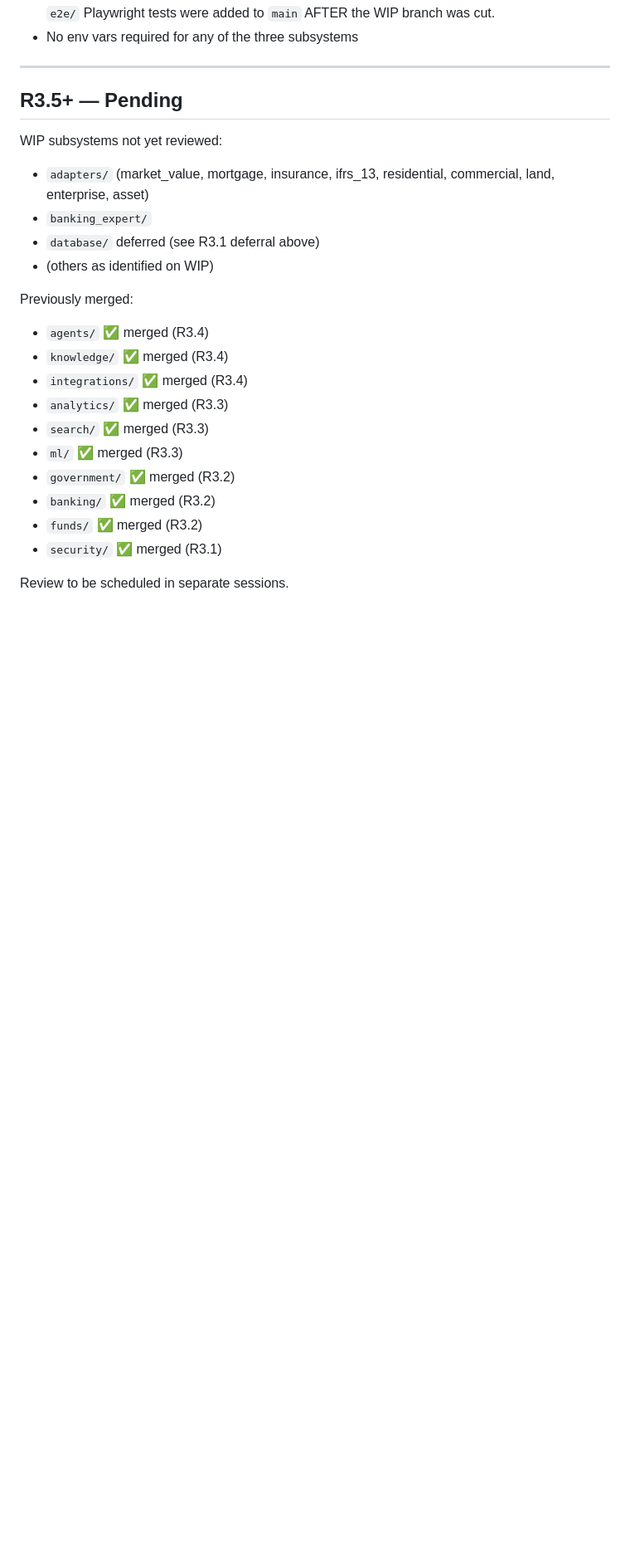
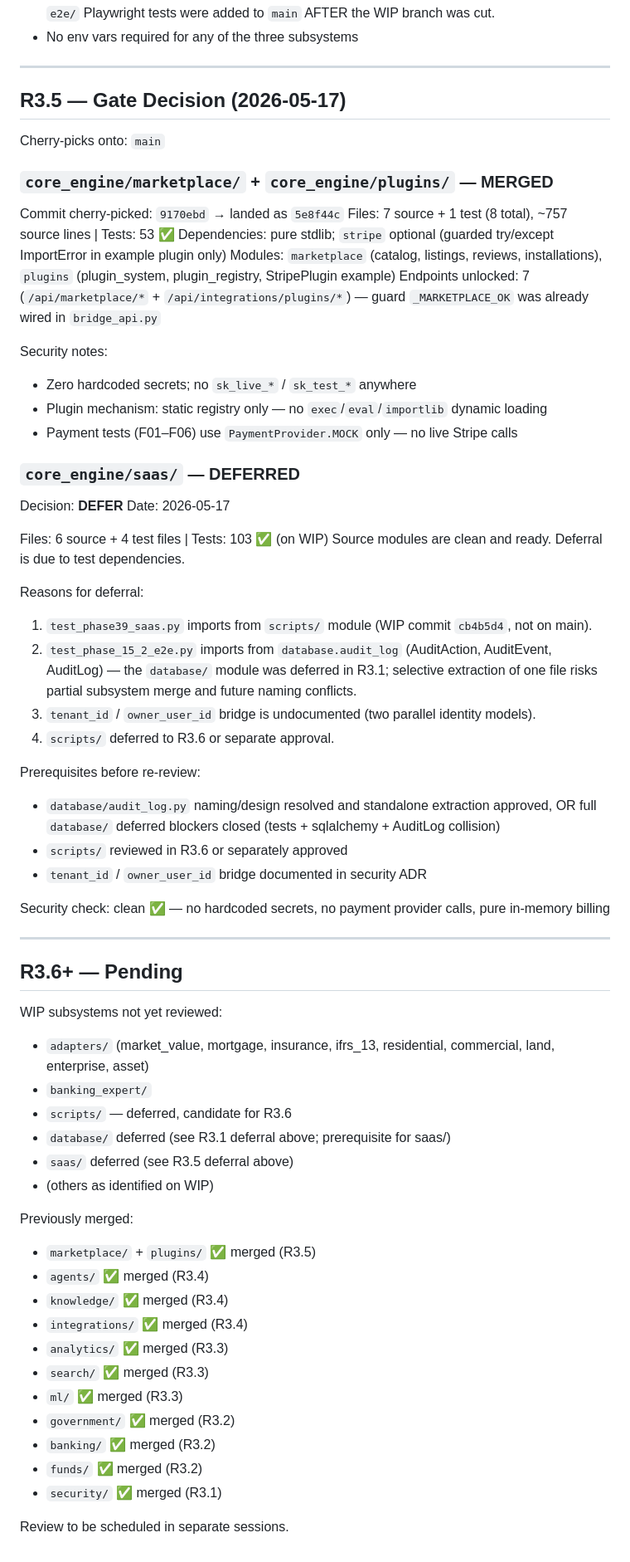
Before and after one commit to hishamappraiserman29-oss/expert-smart, a Markdown page: docs/R3_REVIEW_LOG.md, the part around the change. Shown at 83% size. GitHub-like rendering; blank space fills up the shorter version.

Commit message:
docs(r3): record R3.5 gate decisions — marketplace merged, saas deferred
Co-Authored-By: Claude Sonnet 4.6 <noreply@anthropic.com>

```diff
--- a/docs/R3_REVIEW_LOG.md
+++ b/docs/R3_REVIEW_LOG.md
@@ -154,15 +154,61 @@ Tests use `http://localhost:19999` (intentionally unreachable) — all verify gr
 
 ---
 
-## R3.5+ — Pending
+## R3.5 — Gate Decision (2026-05-17)
+
+Cherry-picks onto: `main`
+
+### `core_engine/marketplace/` + `core_engine/plugins/` — MERGED
+
+Commit cherry-picked: `9170ebd` → landed as `5e8f44c`
+Files: 7 source + 1 test (8 total), ~757 source lines | Tests: 53 ✅
+Dependencies: pure stdlib; `stripe` optional (guarded try/except ImportError in example plugin only)
+Modules: `marketplace` (catalog, listings, reviews, installations), `plugins` (plugin_system, plugin_registry, StripePlugin example)
+Endpoints unlocked: 7 (`/api/marketplace/*` + `/api/integrations/plugins/*`) — guard `_MARKETPLACE_OK` was already wired in `bridge_api.py`
+
+Security notes:
+- Zero hardcoded secrets; no `sk_live_*` / `sk_test_*` anywhere
+- Plugin mechanism: static registry only — no `exec`/`eval`/`importlib` dynamic loading
+- Payment tests (F01–F06) use `PaymentProvider.MOCK` only — no live Stripe calls
+
+### `core_engine/saas/` — DEFERRED
+
+Decision: **DEFER**
+Date: 2026-05-17
+
+Files: 6 source + 4 test files | Tests: 103 ✅ (on WIP)
+Source modules are clean and ready. Deferral is due to test dependencies.
+
+Reasons for deferral:
+1. `test_phase39_saas.py` imports from `scripts/` module (WIP commit `cb4b5d4`, not on main).
+2. `test_phase_15_2_e2e.py` imports from `database.audit_log` (AuditAction, AuditEvent, AuditLog)
+   — the `database/` module was deferred in R3.1; selective extraction of one file risks
+   partial subsystem merge and future naming conflicts.
+3. `tenant_id` / `owner_user_id` bridge is undocumented (two parallel identity models).
+4. `scripts/` deferred to R3.6 or separate approval.
+
+Prerequisites before re-review:
+- `database/audit_log.py` naming/design resolved and standalone extraction approved, OR
+  full `database/` deferred blockers closed (tests + sqlalchemy + AuditLog collision)
+- `scripts/` reviewed in R3.6 or separately approved
+- `tenant_id` / `owner_user_id` bridge documented in security ADR
+
+Security check: clean ✅ — no hardcoded secrets, no payment provider calls, pure in-memory billing
+
+---
+
+## R3.6+ — Pending
 
 WIP subsystems not yet reviewed:
 - `adapters/` (market_value, mortgage, insurance, ifrs_13, residential, commercial, land, enterprise, asset)
 - `banking_expert/`
-- `database/` deferred (see R3.1 deferral above)
+- `scripts/` — deferred, candidate for R3.6
+- `database/` deferred (see R3.1 deferral above; prerequisite for saas/)
+- `saas/` deferred (see R3.5 deferral above)
 - (others as identified on WIP)
 
 Previously merged:
+- `marketplace/` + `plugins/` ✅ merged (R3.5)
 - `agents/` ✅ merged (R3.4)
 - `knowledge/` ✅ merged (R3.4)
 - `integrations/` ✅ merged (R3.4)
```
